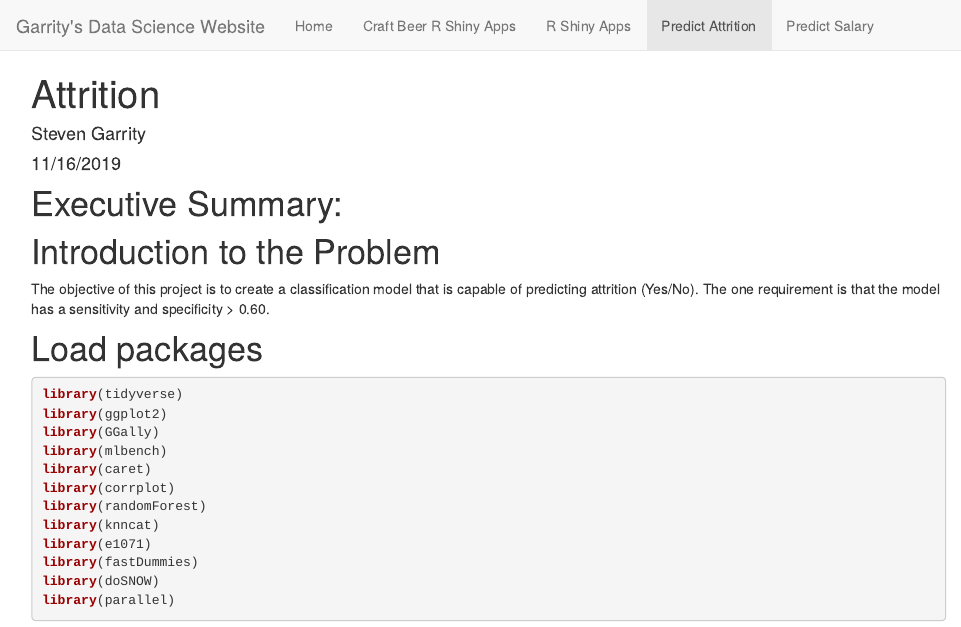
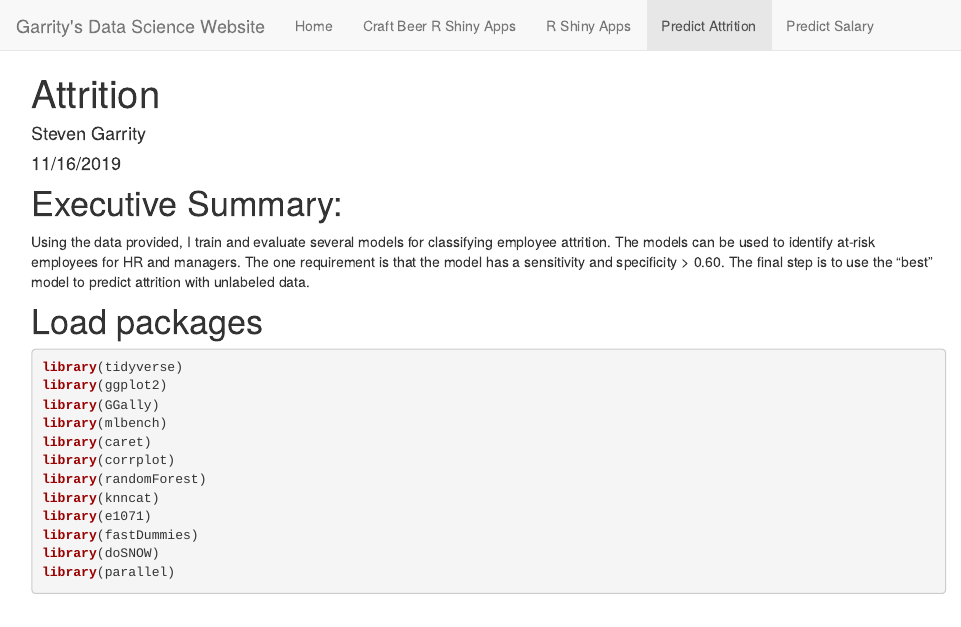
Before and after one commit to SRGarrity/SRGarrity.github.io, an R Markdown document (PredictAttrition.Rmd): the page in a window 1100 px wide, from its top. The pictures show the output file PredictAttrition.html that the author committed with the source, opened offline; library style sheets and scripts come from the installed R packages.

Commit message:
case study 2

````diff
--- a/PredictAttrition.Rmd
+++ b/PredictAttrition.Rmd
@@ -8,9 +8,7 @@ editor_options:
 ---
 
 # Executive Summary:
-
-# Introduction to the Problem
-The objective of this project is to create a classification model that is capable of predicting attrition (Yes/No). The one requirement is that the model has a sensitivity and specificity > 0.60.
+Using the data provided, I train and evaluate several models for classifying employee attrition. The models can be used to identify at-risk employees for HR and managers. The one requirement is that the model has a sensitivity and specificity > 0.60. The final step is to use the "best" model to predict attrition with unlabeled data.
 
 # Load packages
 ```{r}
````
Also changed, not shown: PredictSalary.Rmd (+2 -1 lines), PredictAttrition.html, PredictSalary.html.
